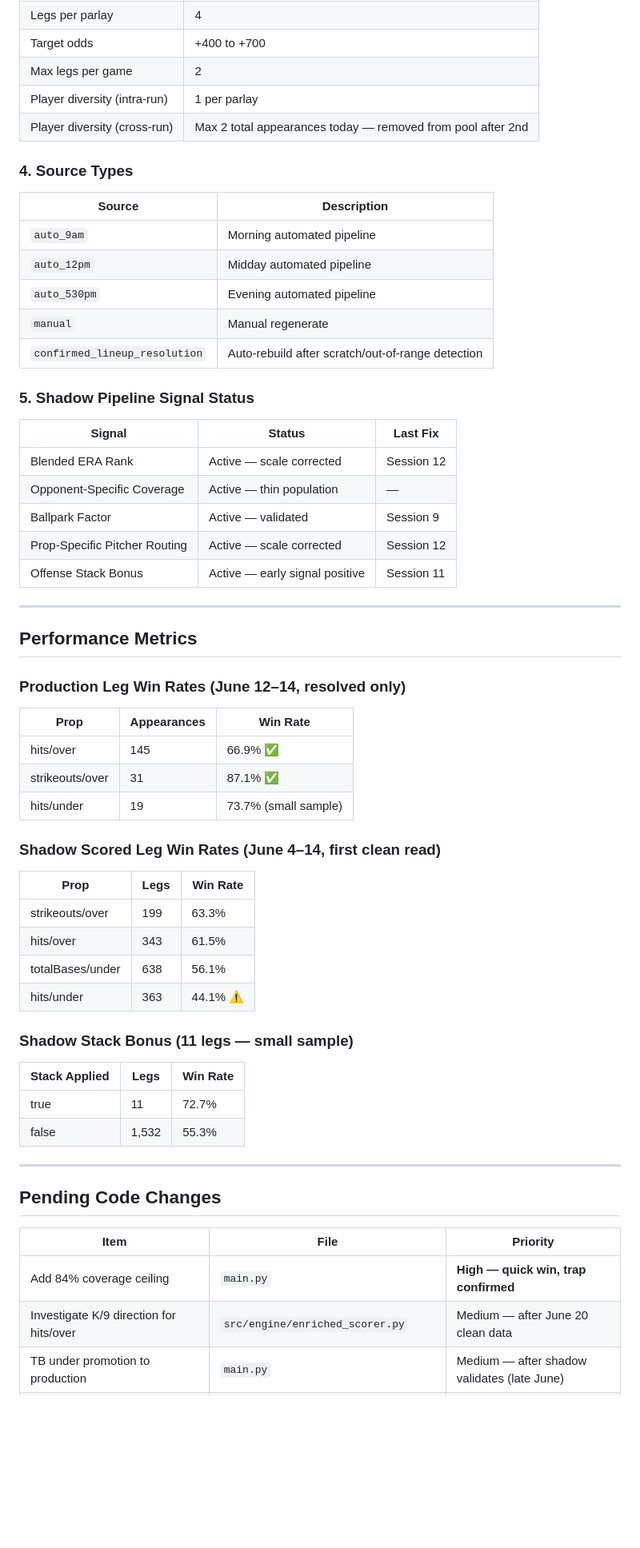
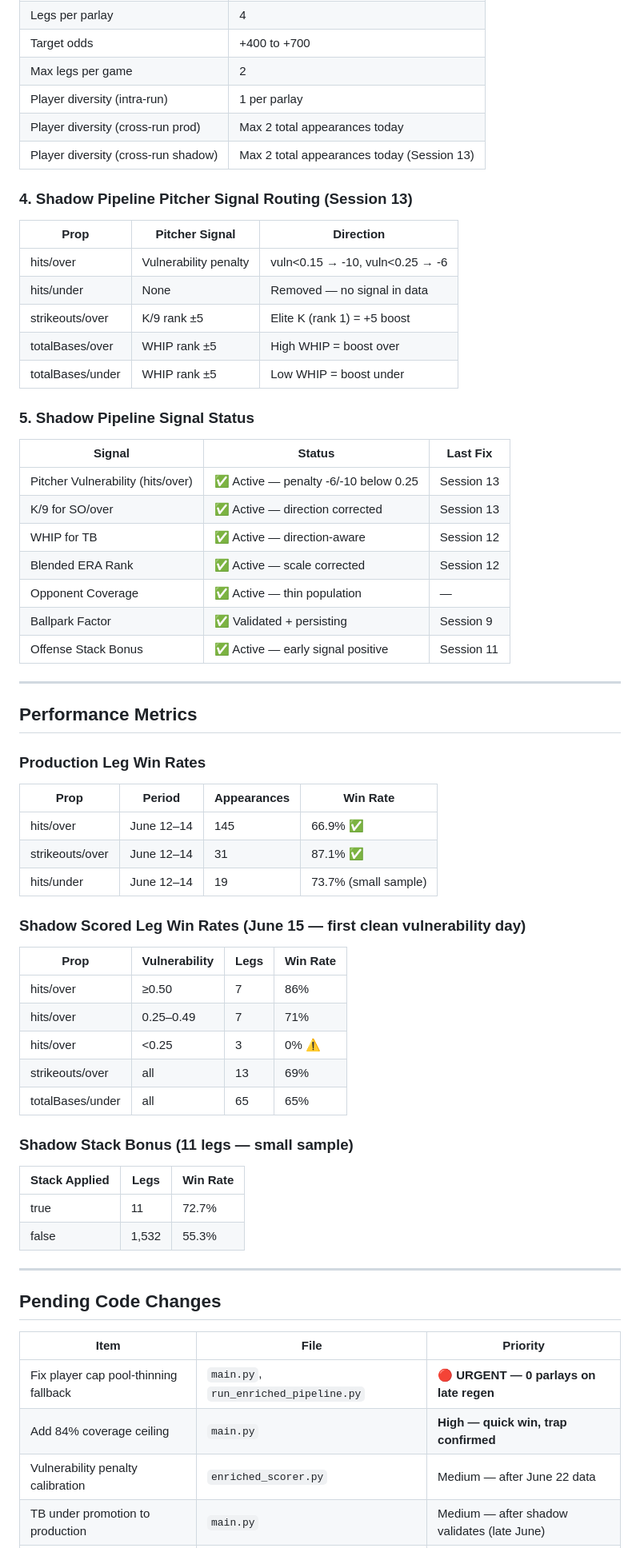
Before and after one commit to MrGweeod/mlb-agent, a Markdown page: docs/BUILD_STATUS.md, the part around one of its changes. Shown at 80% size. GitHub-like rendering; blank space fills up the shorter version.

```diff
--- a/docs/BUILD_STATUS.md
+++ b/docs/BUILD_STATUS.md
@@ -208,44 +177,48 @@ production_legs = [l for l in qualifying_legs if l.get("stat") != "totalBases"]
 | Target odds | +400 to +700 |
 | Max legs per game | 2 |
 | Player diversity (intra-run) | 1 per parlay |
-| Player diversity (cross-run) | Max 2 total appearances today — removed from pool after 2nd |
+| Player diversity (cross-run prod) | Max 2 total appearances today |
+| Player diversity (cross-run shadow) | Max 2 total appearances today (Session 13) |
 
-### **4. Source Types**
-| Source | Description |
-|---|---|
-| `auto_9am` | Morning automated pipeline |
-| `auto_12pm` | Midday automated pipeline |
-| `auto_530pm` | Evening automated pipeline |
-| `manual` | Manual regenerate |
-| `confirmed_lineup_resolution` | Auto-rebuild after scratch/out-of-range detection |
+### **4. Shadow Pipeline Pitcher Signal Routing (Session 13)**
+| Prop | Pitcher Signal | Direction |
+|---|---|---|
+| hits/over | Vulnerability penalty | vuln<0.15 → -10, vuln<0.25 → -6 |
+| hits/under | None | Removed — no signal in data |
+| strikeouts/over | K/9 rank ±5 | Elite K (rank 1) = +5 boost |
+| totalBases/over | WHIP rank ±5 | High WHIP = boost over |
+| totalBases/under | WHIP rank ±5 | Low WHIP = boost under |
 
 ### **5. Shadow Pipeline Signal Status**
 | Signal | Status | Last Fix |
 |---|---|---|
-| Blended ERA Rank | Active — scale corrected | Session 12 |
-| Opponent-Specific Coverage | Active — thin population | — |
-| Ballpark Factor | Active — validated | Session 9 |
-| Prop-Specific Pitcher Routing | Active — scale corrected | Session 12 |
-| Offense Stack Bonus | Active — early signal positive | Session 11 |
+| Pitcher Vulnerability (hits/over) | ✅ Active — penalty -6/-10 below 0.25 | Session 13 |
+| K/9 for SO/over | ✅ Active — direction corrected | Session 13 |
+| WHIP for TB | ✅ Active — direction-aware | Session 12 |
+| Blended ERA Rank | ✅ Active — scale corrected | Session 12 |
+| Opponent Coverage | ✅ Active — thin population | — |
+| Ballpark Factor | ✅ Validated + persisting | Session 9 |
+| Offense Stack Bonus | ✅ Active — early signal positive | Session 11 |
 
 ---
 
 ## Performance Metrics
 
-### Production Leg Win Rates (June 12–14, resolved only)
-| Prop | Appearances | Win Rate |
-|---|---|---|
-| hits/over | 145 | 66.9% ✅ |
-| strikeouts/over | 31 | 87.1% ✅ |
-| hits/under | 19 | 73.7% (small sample) |
+### Production Leg Win Rates
+| Prop | Period | Appearances | Win Rate |
+|---|---|---|---|
+| hits/over | June 12–14 | 145 | 66.9% ✅ |
+| strikeouts/over | June 12–14 | 31 | 87.1% ✅ |
+| hits/under | June 12–14 | 19 | 73.7% (small sample) |
 
-### Shadow Scored Leg Win Rates (June 4–14, first clean read)
-| Prop | Legs | Win Rate |
-|---|---|---|
-| strikeouts/over | 199 | 63.3% |
-| hits/over | 343 | 61.5% |
-| totalBases/under | 638 | 56.1% |
-| hits/under | 363 | 44.1% ⚠️ |
+### Shadow Scored Leg Win Rates (June 15 — first clean vulnerability day)
+| Prop | Vulnerability | Legs | Win Rate |
+|---|---|---|---|
+| hits/over | ≥0.50 | 7 | 86% |
+| hits/over | 0.25–0.49 | 7 | 71% |
+| hits/over | <0.25 | 3 | 0% ⚠️ |
+| strikeouts/over | all | 13 | 69% |
+| totalBases/under | all | 65 | 65% |
 
 ### Shadow Stack Bonus (11 legs — small sample)
 | Stack Applied | Legs | Win Rate |
@@ -259,6 +232,7 @@ production_legs = [l for l in qualifying_legs if l.get("stat") != "totalBases"]
 
 | Item | File | Priority |
 |---|---|---|
+| Fix player cap pool-thinning fallback | `main.py`, `run_enriched_pipeline.py` | **🔴 URGENT — 0 parlays on late regen** |
 | Add 84% coverage ceiling | `main.py` | **High — quick win, trap confirmed** |
-| Investigate K/9 direction for hits/over | `src/engine/enriched_scorer.py` | Medium — after June 20 clean data |
+| Vulnerability penalty calibration | `enriched_scorer.py` | Medium — after June 22 data |
 | TB under promotion to production | `main.py` | Medium — after shadow validates (late June) |
```
Also changed, not shown: other parts of docs/BUILD_STATUS.md (+64 -95 lines).
